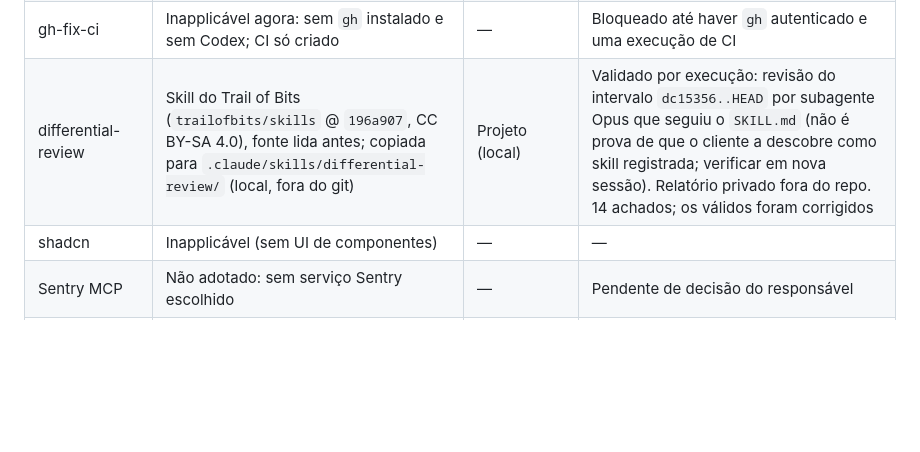
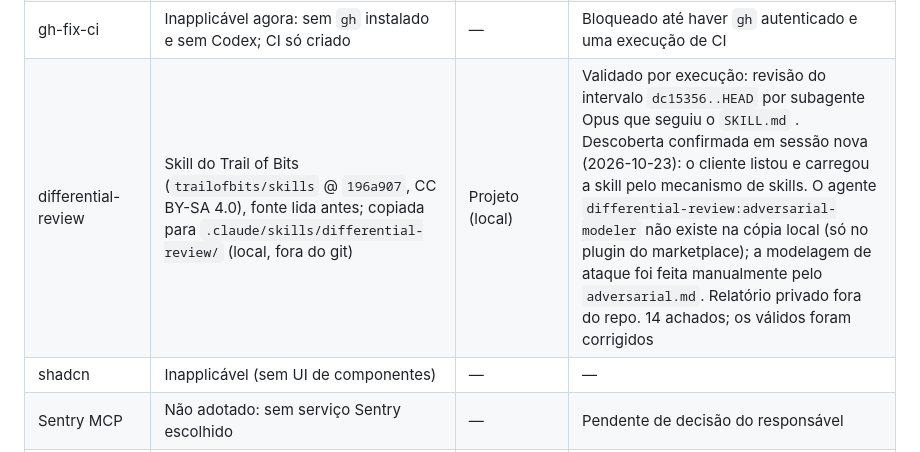
Before and after one commit to edusene/agentedoctor, a Markdown page: docs/setup.md, the part around the change. Rendered like a GitHub page; blank space fills up the shorter version.

Commit message:
docs: registra descoberta da skill differential-review em sessao nova
Co-Authored-By: Claude Sonnet 5.5 <noreply@anthropic.com>

```diff
--- a/docs/setup.md
+++ b/docs/setup.md
@@ -34,7 +34,7 @@
 | next-dev-loop, next-bundle-optimizer | Inapplicável (sem Next.js) | — | — |
 | supabase-postgres-best-practices | Reuso: skill descoberta pelo cliente nesta sessão; roteada em `AGENTS.md` | Usuário | Descoberta confirmada; **execução real não feita** (nenhuma mudança de esquema) |
 | gh-fix-ci | Inapplicável agora: sem `gh` instalado e sem Codex; CI só criado | — | Bloqueado até haver `gh` autenticado e uma execução de CI |
-| differential-review | Skill do Trail of Bits (`trailofbits/skills` @ `196a907`, CC BY-SA 4.0), fonte lida antes; copiada para `.claude/skills/differential-review/` (local, fora do git) | Projeto (local) | Validado por execução: revisão do intervalo `dc15356..HEAD` por subagente Opus que seguiu o `SKILL.md` (não é prova de que o cliente a descobre como skill registrada; verificar em nova sessão). Relatório privado fora do repo. 14 achados; os válidos foram corrigidos |
+| differential-review | Skill do Trail of Bits (`trailofbits/skills` @ `196a907`, CC BY-SA 4.0), fonte lida antes; copiada para `.claude/skills/differential-review/` (local, fora do git) | Projeto (local) | Validado por execução: revisão do intervalo `dc15356..HEAD` por subagente Opus que seguiu o `SKILL.md` . Descoberta confirmada em sessão nova (2026-10-23): o cliente listou e carregou a skill pelo mecanismo de skills. O agente `differential-review:adversarial-modeler` não existe na cópia local (só no plugin do marketplace); a modelagem de ataque foi feita manualmente pelo `adversarial.md`. Relatório privado fora do repo. 14 achados; os válidos foram corrigidos |
 | shadcn | Inapplicável (sem UI de componentes) | — | — |
 | Sentry MCP | Não adotado: sem serviço Sentry escolhido | — | Pendente de decisão do responsável |
 | Harness2 (método nativo) | Adotado em modo nativo: procedimento em `docs/quality.md` | Projeto | Caso "boundary fix" executado por subagente Sonnet em cópia descartável: baseline com 2 falhas esperadas, final 7/7 no avaliador do toolkit, `local-notes.txt` e `AGENTS.md` intactos. Um caso, um modelo: não prova confiabilidade geral. CLI oficial e benchmarks não selecionados (custo/isolamento) |
```
